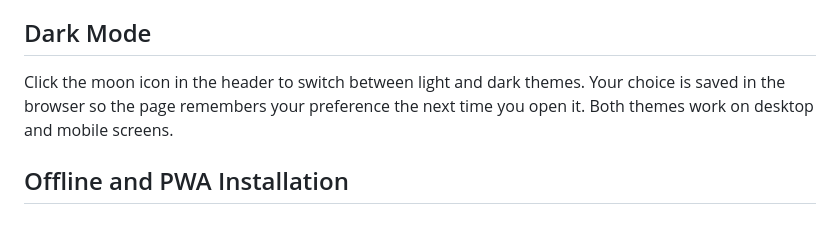
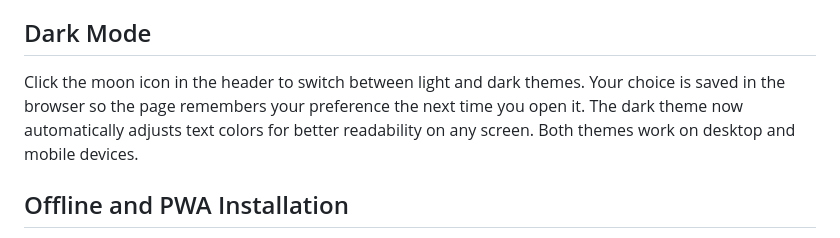
Before and after one commit to grint2000/coffee-sensory-wheel, a Markdown page: README.md, the part around the change. Rendered like a GitHub page.

```diff
--- a/README.md
+++ b/README.md
@@ -23,7 +23,7 @@ The page is designed with responsive layouts and touch-friendly controls. It wor
 
 ## Dark Mode
 
-Click the moon icon in the header to switch between light and dark themes. Your choice is saved in the browser so the page remembers your preference the next time you open it. Both themes work on desktop and mobile screens.
+Click the moon icon in the header to switch between light and dark themes. Your choice is saved in the browser so the page remembers your preference the next time you open it. The dark theme now automatically adjusts text colors for better readability on any screen. Both themes work on desktop and mobile devices.
 
 ## Offline and PWA Installation
 
```
